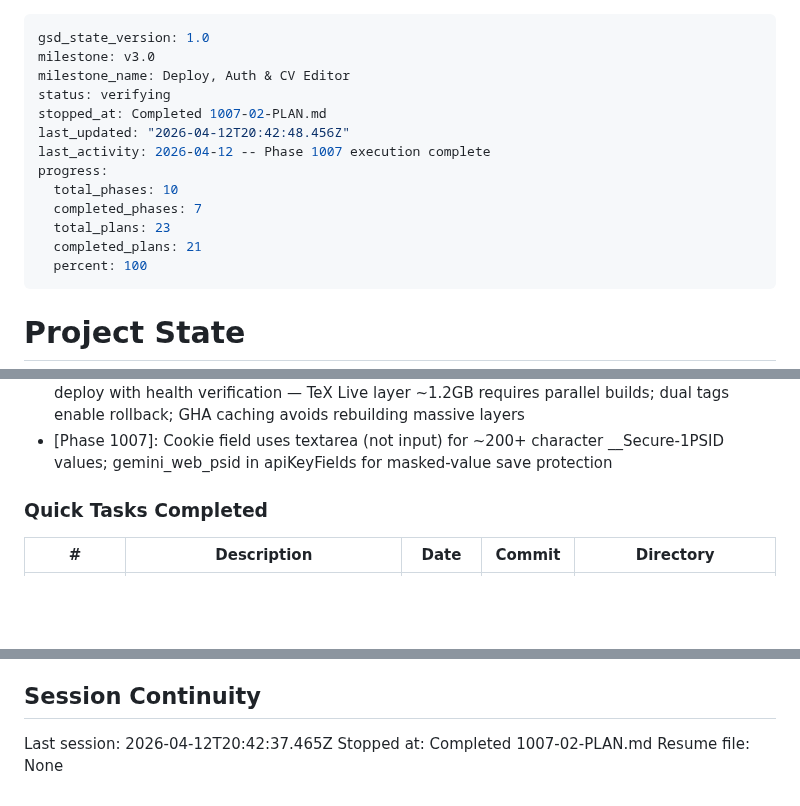
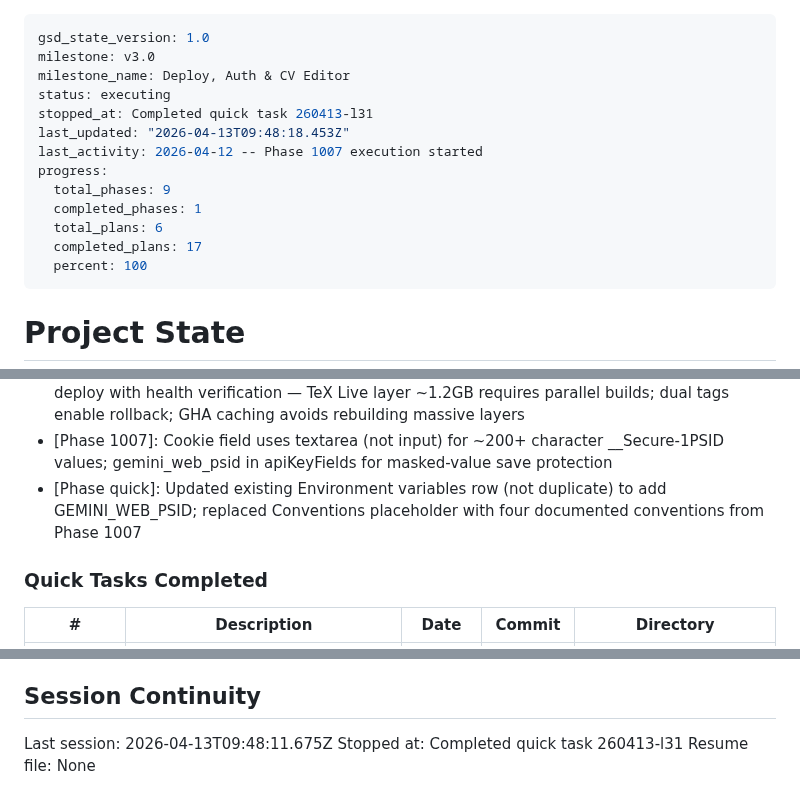
Before and after one commit to naheedroomy/cv-maker, a Markdown page: .planning/STATE.md, 3 parts joined by grey strips. GitHub-like rendering; blank space fills up the shorter version.

Commit message:
docs(quick-260413-l31): complete update-claude-md-with-gemini-webapi-prov plan
- SUMMARY.md with self-check passed
- STATE.md session and decisions updated

```diff
--- a/.planning/STATE.md
+++ b/.planning/STATE.md
@@ -2,15 +2,15 @@
 gsd_state_version: 1.0
 milestone: v3.0
 milestone_name: Deploy, Auth & CV Editor
-status: verifying
-stopped_at: Completed 1007-02-PLAN.md
-last_updated: "2026-04-12T20:42:48.456Z"
-last_activity: 2026-04-12 -- Phase 1007 execution complete
+status: executing
+stopped_at: Completed quick task 260413-l31
+last_updated: "2026-04-13T09:48:18.453Z"
+last_activity: 2026-04-12 -- Phase 1007 execution started
 progress:
-  total_phases: 10
-  completed_phases: 7
-  total_plans: 23
-  completed_plans: 21
+  total_phases: 9
+  completed_phases: 1
+  total_plans: 6
+  completed_plans: 17
   percent: 100
 ---
 
@@ -85,6 +85,7 @@ Archived to PROJECT.md Key Decisions table.
 - [Phase 1006]: Cloudflare Flexible SSL — no cert management on VPS, TLS terminates at Cloudflare edge
 - [Phase 1006]: Matrix build + GHCR images with latest+SHA tags, GHA layer caching, SSH deploy with health verification — TeX Live layer ~1.2GB requires parallel builds; dual tags enable rollback; GHA caching avoids rebuilding massive layers
 - [Phase 1007]: Cookie field uses textarea (not input) for ~200+ character __Secure-1PSID values; gemini_web_psid in apiKeyFields for masked-value save protection
+- [Phase quick]: Updated existing Environment variables row (not duplicate) to add GEMINI_WEB_PSID; replaced Conventions placeholder with four documented conventions from Phase 1007
 
 ### Quick Tasks Completed
 
@@ -127,6 +128,6 @@ Archived to PROJECT.md Key Decisions table.
 
 ## Session Continuity
 
-Last session: 2026-04-12T20:42:37.465Z
-Stopped at: Completed 1007-02-PLAN.md
+Last session: 2026-04-13T09:48:11.675Z
+Stopped at: Completed quick task 260413-l31
 Resume file: None
```
Also changed, not shown: 1 other file.
